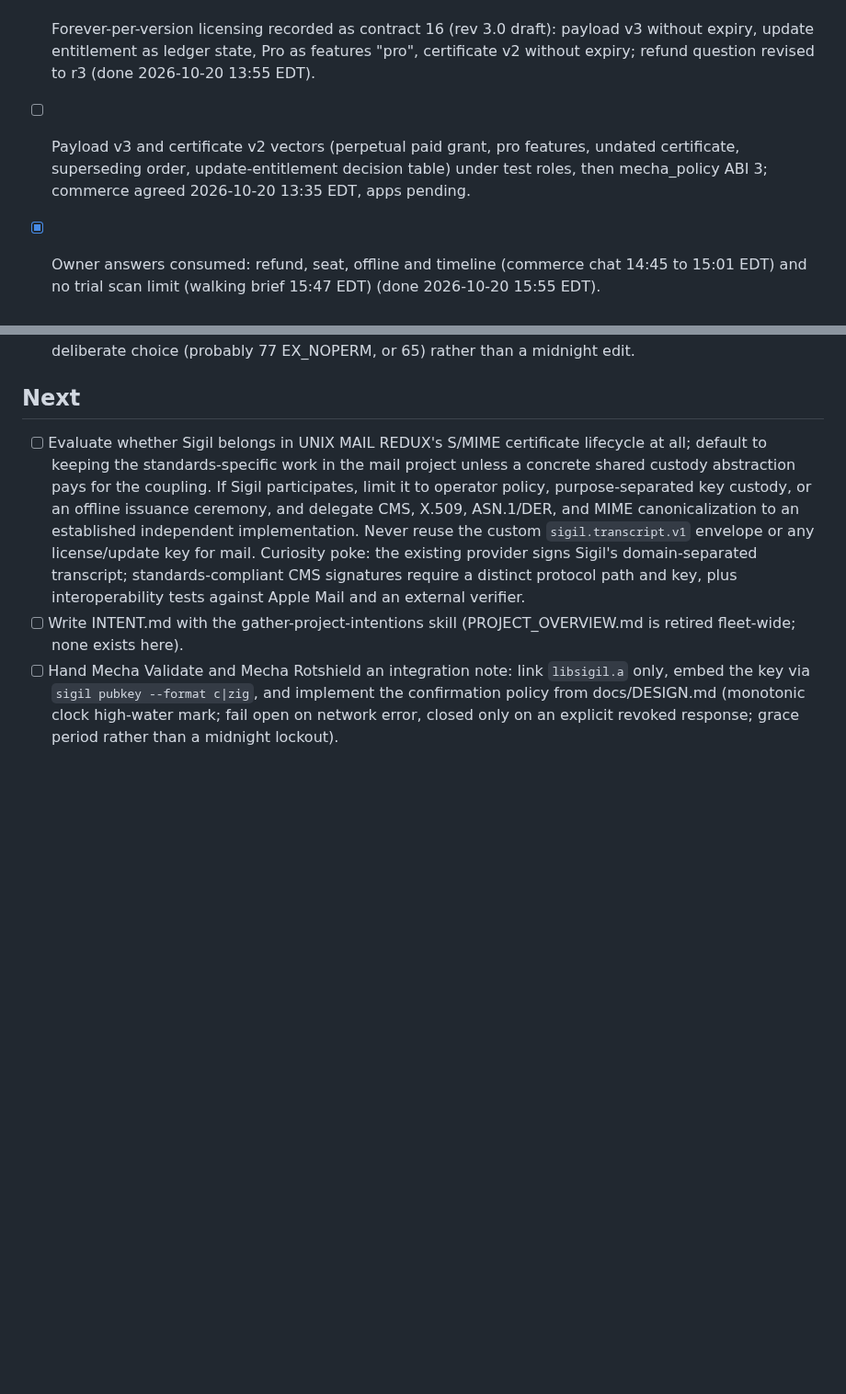
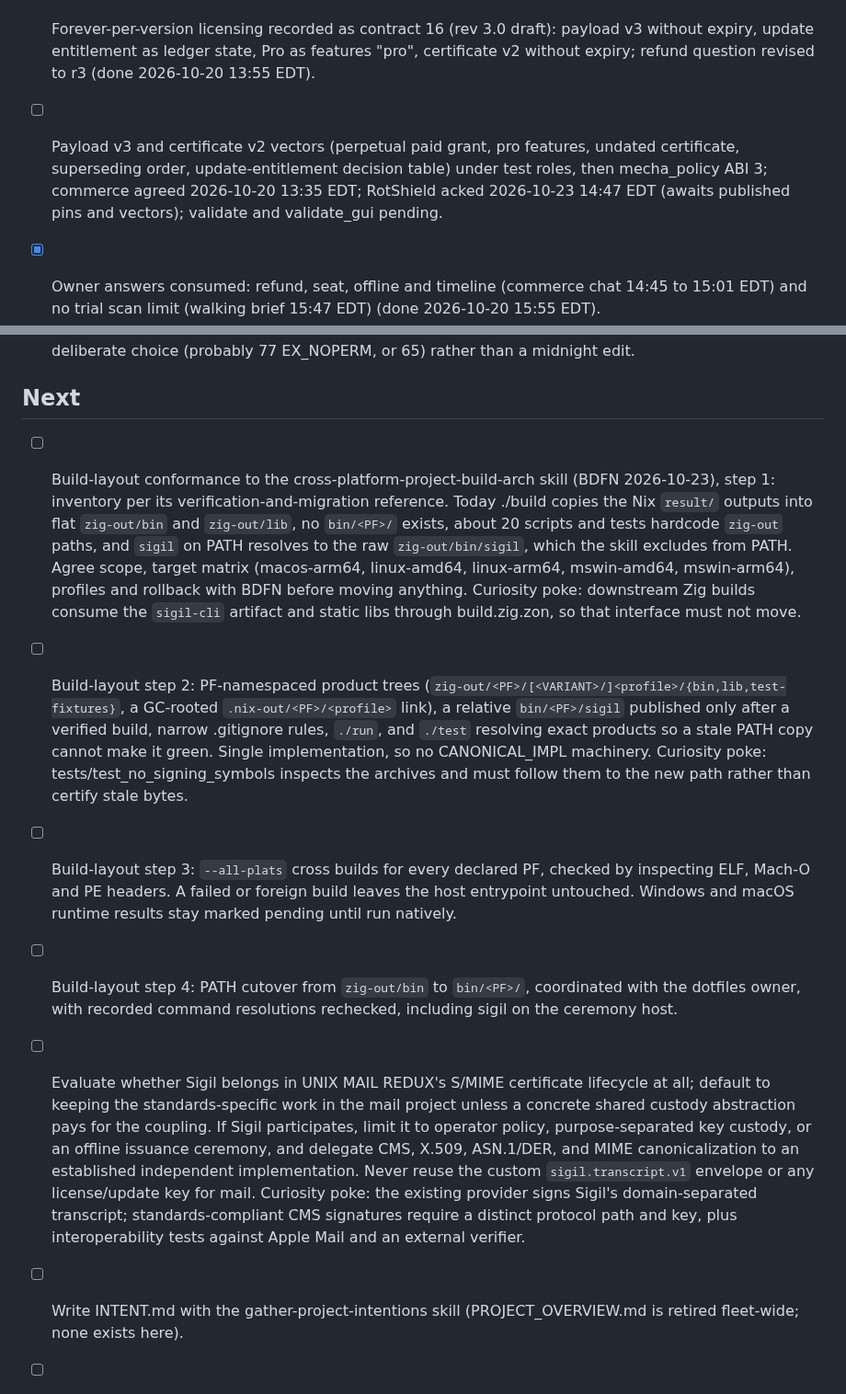
Before and after one commit to pmarreck/sigil, a Markdown page: PLAN.md, 2 parts joined by grey strips. Shown at 92% size. Drawn GitHub-style; blank space fills up the shorter version.

Commit message:
PLAN: build-layout conformance to the cross-platform build convention
Four steps: inventory and scope agreement, platform-namespaced product
trees with verified publication, all-platform cross builds checked by
binary headers, and a coordinated PATH cutover. Also records RotShield's
acknowledgment of the forever-per-version contract section.

```diff
--- a/PLAN.md
+++ b/PLAN.md
@@ -34,7 +34,7 @@ Background and settled decisions: docs/plan_context/decisions_and_background.md.
 - [ ] Production Worker waits on Peter (commerce onboarding checklist F2).
 - [x] Owner trial and purchase workflow recorded as contract 14.5 (rev 2.1 draft), owners coordinated, 3 conflicts queued for the owner (done 2026-10-14 17:45 EDT).
 - [x] Forever-per-version licensing recorded as contract 16 (rev 3.0 draft): payload v3 without expiry, update entitlement as ledger state, Pro as features "pro", certificate v2 without expiry; refund question revised to r3 (done 2026-10-20 13:55 EDT).
-- [ ] Payload v3 and certificate v2 vectors (perpetual paid grant, pro features, undated certificate, superseding order, update-entitlement decision table) under test roles, then mecha_policy ABI 3; commerce agreed 2026-10-20 13:35 EDT, apps pending.
+- [ ] Payload v3 and certificate v2 vectors (perpetual paid grant, pro features, undated certificate, superseding order, update-entitlement decision table) under test roles, then mecha_policy ABI 3; commerce agreed 2026-10-20 13:35 EDT; RotShield acked 2026-10-23 14:47 EDT (awaits published pins and vectors); validate and validate_gui pending.
 - [x] Owner answers consumed: refund, seat, offline and timeline (commerce chat 14:45 to 15:01 EDT) and no trial scan limit (walking brief 15:47 EDT) (done 2026-10-20 15:55 EDT).
 - [ ] Signed one-month trial vectors (examples/trial_vectors) under test per-product trial roles, hand-written expects, before mecha_policy changes.
 - [ ] Trial class and roles in mecha_policy (one month per contract 14.5), driven by the trial vectors above. A Windows 11 TPM run of PCP_EKPUB is still owed by an app team before tpm is relied on.
@@ -58,6 +58,11 @@ Background and settled decisions: docs/plan_context/decisions_and_background.md.
 - [ ] `--help` says exit 1 means "NOT AUTHENTIC ... Only 1 ever means a document was rejected on its merits", but a **wrong passphrase** also exits 1. A passphrase is not a document and it is not being rejected on its merits. Same misclassification family as the OOM and low-order-key bugs already fixed. Not changed on the spot: it is a documented CLI contract with an existing test pinning it, so it wants a deliberate choice (probably 77 EX_NOPERM, or 65) rather than a midnight edit.
 
 ## Next
+
+- [ ] Build-layout conformance to the cross-platform-project-build-arch skill (BDFN 2026-10-23), step 1: inventory per its verification-and-migration reference. Today ./build copies the Nix `result/` outputs into flat `zig-out/bin` and `zig-out/lib`, no `bin/<PF>/` exists, about 20 scripts and tests hardcode `zig-out` paths, and `sigil` on PATH resolves to the raw `zig-out/bin/sigil`, which the skill excludes from PATH. Agree scope, target matrix (macos-arm64, linux-amd64, linux-arm64, mswin-amd64, mswin-arm64), profiles and rollback with BDFN before moving anything. Curiosity poke: downstream Zig builds consume the `sigil-cli` artifact and static libs through build.zig.zon, so that interface must not move.
+- [ ] Build-layout step 2: PF-namespaced product trees (`zig-out/<PF>/[<VARIANT>/]<profile>/{bin,lib,test-fixtures}`, a GC-rooted `.nix-out/<PF>/<profile>` link), a relative `bin/<PF>/sigil` published only after a verified build, narrow .gitignore rules, `./run`, and `./test` resolving exact products so a stale PATH copy cannot make it green. Single implementation, so no CANONICAL_IMPL machinery. Curiosity poke: tests/test_no_signing_symbols inspects the archives and must follow them to the new path rather than certify stale bytes.
+- [ ] Build-layout step 3: `--all-plats` cross builds for every declared PF, checked by inspecting ELF, Mach-O and PE headers. A failed or foreign build leaves the host entrypoint untouched. Windows and macOS runtime results stay marked pending until run natively.
+- [ ] Build-layout step 4: PATH cutover from `zig-out/bin` to `bin/<PF>/`, coordinated with the dotfiles owner, with recorded command resolutions rechecked, including sigil on the ceremony host.
 
 - [ ] Evaluate whether Sigil belongs in UNIX MAIL REDUX's S/MIME certificate lifecycle at all; default to keeping the standards-specific work in the mail project unless a concrete shared custody abstraction pays for the coupling. If Sigil participates, limit it to operator policy, purpose-separated key custody, or an offline issuance ceremony, and delegate CMS, X.509, ASN.1/DER, and MIME canonicalization to an established independent implementation. Never reuse the custom `sigil.transcript.v1` envelope or any license/update key for mail. Curiosity poke: the existing provider signs Sigil's domain-separated transcript; standards-compliant CMS signatures require a distinct protocol path and key, plus interoperability tests against Apple Mail and an external verifier.
 - [ ] Write INTENT.md with the gather-project-intentions skill (PROJECT_OVERVIEW.md is retired fleet-wide; none exists here).
```
